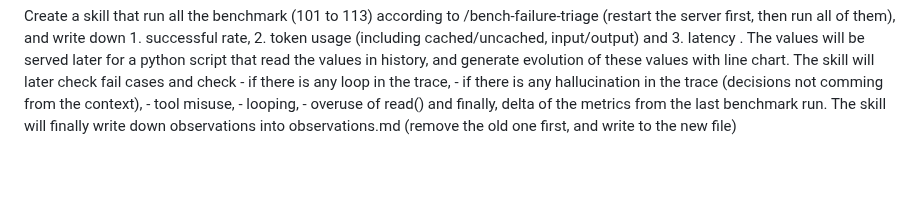
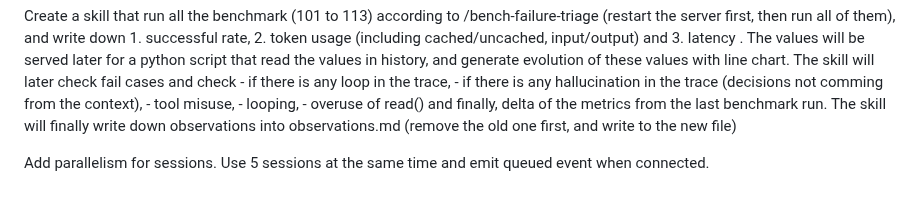
Before and after one commit to pinnerwt/v_coding_test2, a Markdown page: prompts/task2.md, the part around the change. Rendered like a GitHub page; blank space fills up the shorter version.

Commit message:
docs(task2): add parallel sessions prompt

```diff
--- a/prompts/task2.md
+++ b/prompts/task2.md
@@ -34,3 +34,5 @@ Implement fast-fail and please make the result of list_interactive to be part of
   requested in last 3 requests. The appended result should always be updated before putting into the message.
 
 Create a skill that run all the benchmark (101 to 113) according to /bench-failure-triage (restart the server first, then run all of them), and write down 1. successful rate, 2. token usage (including cached/uncached, input/output) and 3. latency . The values will be served later for a python script that read the values in history, and generate evolution of these values with line chart. The skill will later check fail cases and check - if there is any loop in the trace, - if there is any hallucination in the trace (decisions not comming from the context), - tool misuse, - looping, - overuse of read() and finally, delta of the metrics from the last benchmark run. The skill will finally write down observations into observations.md (remove the old one first, and write to the new file)
+
+Add parallelism for sessions. Use 5 sessions at the same time and emit queued event when connected.
```
